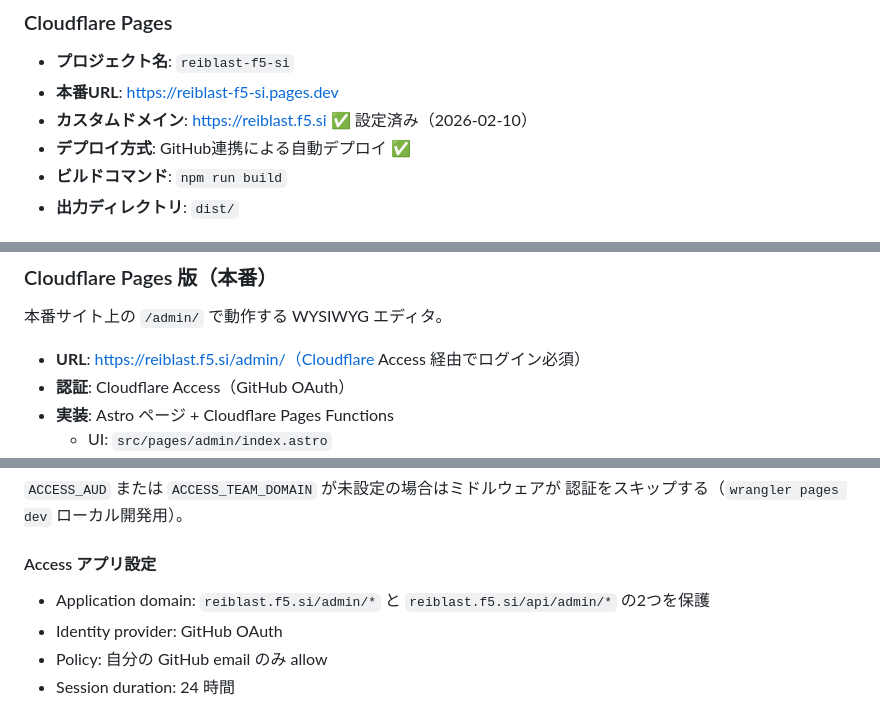
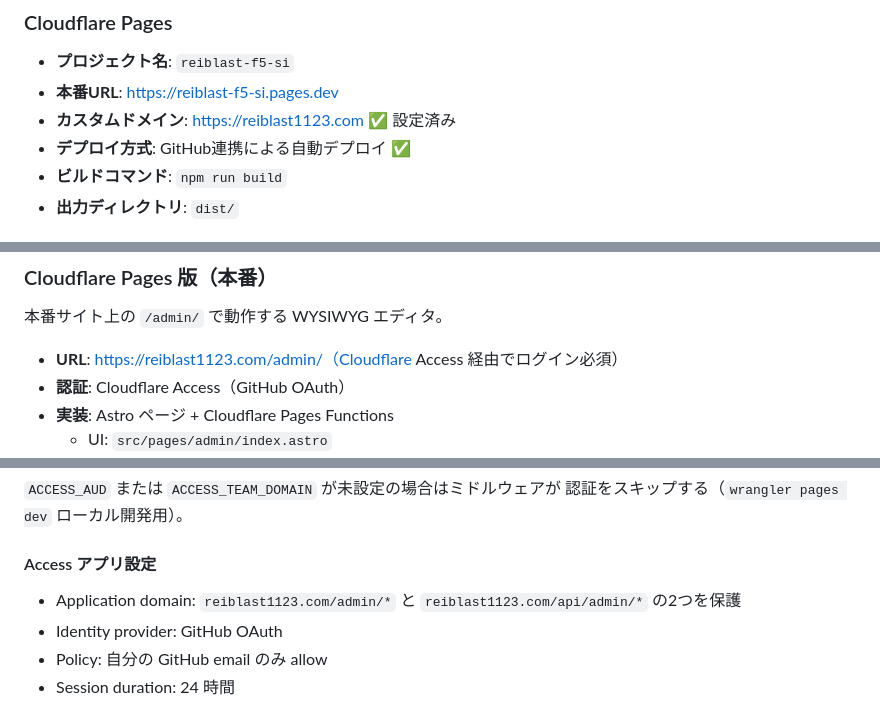
Before and after one commit to Reishin-Sakuma/reiblast.f5.si, a Markdown page: CLAUDE.md, 3 parts joined by grey strips. Rendered like a GitHub page.

Commit message:
docs: カスタムドメインを reiblast1123.com に更新
本番ドメインは reiblast1123.com で運用中のためドキュメントを合わせる。
GitHub リポジトリ名（reiblast.f5.si）はそのままなのでコードは変更なし。

Co-Authored-By: Claude Opus 4.7 <noreply@anthropic.com>

```diff
--- a/CLAUDE.md
+++ b/CLAUDE.md
@@ -109,7 +109,7 @@ npx wrangler pages deploy dist --project-name=reiblast-f5-si --branch=main
 
 - **プロジェクト名**: `reiblast-f5-si`
 - **本番URL**: https://reiblast-f5-si.pages.dev
-- **カスタムドメイン**: https://reiblast.f5.si ✅ 設定済み（2026-02-10）
+- **カスタムドメイン**: https://reiblast1123.com ✅ 設定済み
 - **デプロイ方式**: GitHub連携による自動デプロイ ✅
 - **ビルドコマンド**: `npm run build`
 - **出力ディレクトリ**: `dist/`
@@ -234,7 +234,7 @@ draft: false
 
 本番サイト上の `/admin/` で動作する WYSIWYG エディタ。
 
-- **URL**: https://reiblast.f5.si/admin/（Cloudflare Access 経由でログイン必須）
+- **URL**: https://reiblast1123.com/admin/（Cloudflare Access 経由でログイン必須）
 - **認証**: Cloudflare Access（GitHub OAuth）
 - **実装**: Astro ページ + Cloudflare Pages Functions
   - UI: `src/pages/admin/index.astro`
@@ -260,7 +260,7 @@ draft: false
 
 #### Access アプリ設定
 
-- Application domain: `reiblast.f5.si/admin/*` と `reiblast.f5.si/api/admin/*` の2つを保護
+- Application domain: `reiblast1123.com/admin/*` と `reiblast1123.com/api/admin/*` の2つを保護
 - Identity provider: GitHub OAuth
 - Policy: 自分の GitHub email のみ allow
 - Session duration: 24 時間
```
